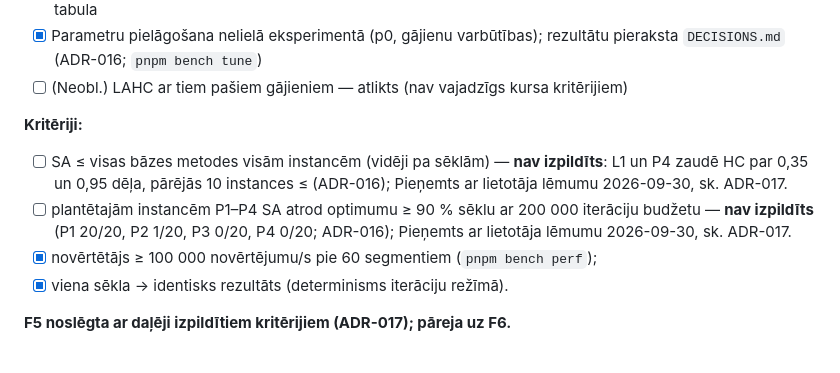
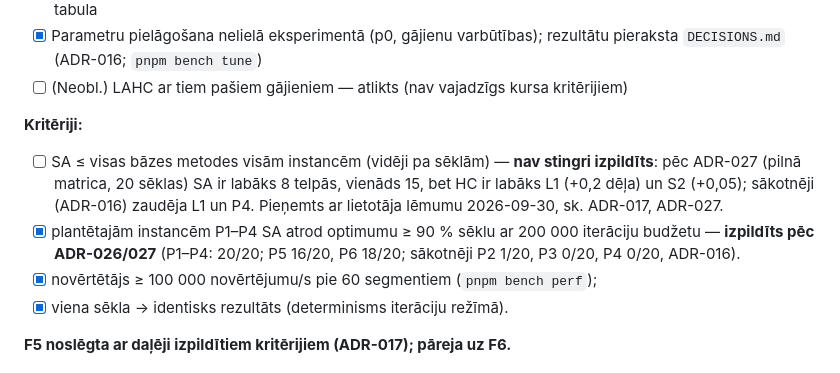
Before and after one commit to WilsonDaCrab/laminate-planner, a Markdown page: docs/ROADMAP.md, the part around the change. Drawn GitHub-style.

Commit message:
docs(roadmap): F5 criteria (a) and (b) brought in line with ADR-027 results
Co-Authored-By: Claude Sonnet 5.5 <noreply@anthropic.com>

```diff
--- a/docs/ROADMAP.md
+++ b/docs/ROADMAP.md
@@ -91,8 +91,8 @@ Laika aplēses ir orientējošas (darba dienas, strādājot ar Claude Code).
 
 **Kritēriji:**
 
-- [ ] SA ≤ visas bāzes metodes visām instancēm (vidēji pa sēklām) — **nav izpildīts**: L1 un P4 zaudē HC par 0,35 un 0,95 dēļa, pārējās 10 instances ≤ (ADR-016); Pieņemts ar lietotāja lēmumu 2026-09-30, sk. ADR-017.
-- [ ] plantētajām instancēm P1–P4 SA atrod optimumu ≥ 90 % sēklu ar 200 000 iterāciju budžetu — **nav izpildīts** (P1 20/20, P2 1/20, P3 0/20, P4 0/20; ADR-016); Pieņemts ar lietotāja lēmumu 2026-09-30, sk. ADR-017.
+- [ ] SA ≤ visas bāzes metodes visām instancēm (vidēji pa sēklām) — **nav stingri izpildīts**: pēc ADR-027 (pilnā matrica, 20 sēklas) SA ir labāks 8 telpās, vienāds 15, bet HC ir labāks L1 (+0,2 dēļa) un S2 (+0,05); sākotnēji (ADR-016) zaudēja L1 un P4. Pieņemts ar lietotāja lēmumu 2026-09-30, sk. ADR-017, ADR-027.
+- [x] plantētajām instancēm P1–P4 SA atrod optimumu ≥ 90 % sēklu ar 200 000 iterāciju budžetu — **izpildīts pēc ADR-026/027** (P1–P4: 20/20; P5 16/20, P6 18/20; sākotnēji P2 1/20, P3 0/20, P4 0/20, ADR-016).
 - [x] novērtētājs ≥ 100 000 novērtējumu/s pie 60 segmentiem (`pnpm bench perf`);
 - [x] viena sēkla → identisks rezultāts (determinisms iterāciju režīmā).
 
```
